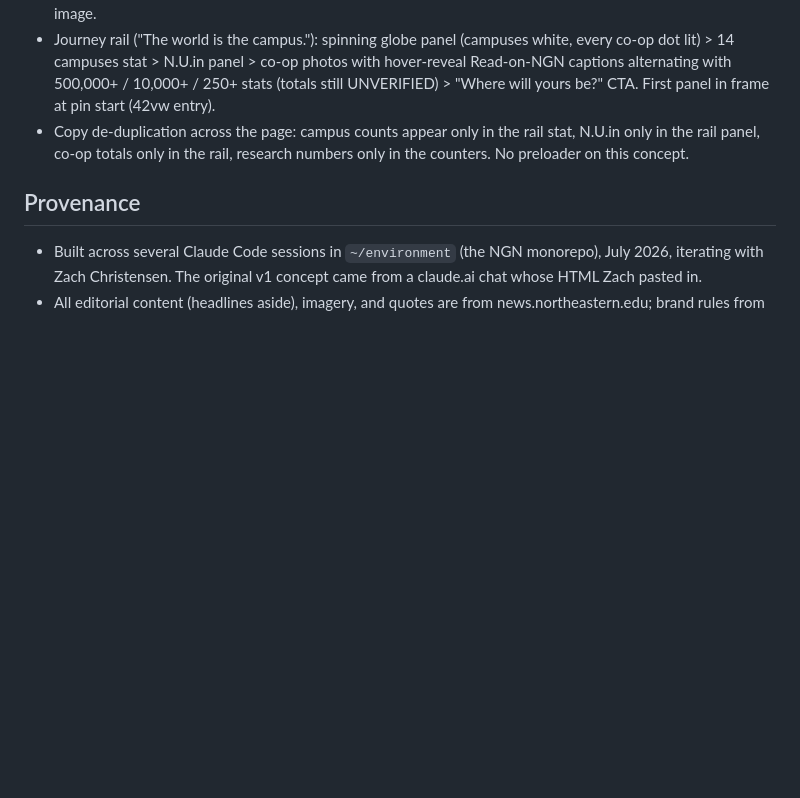
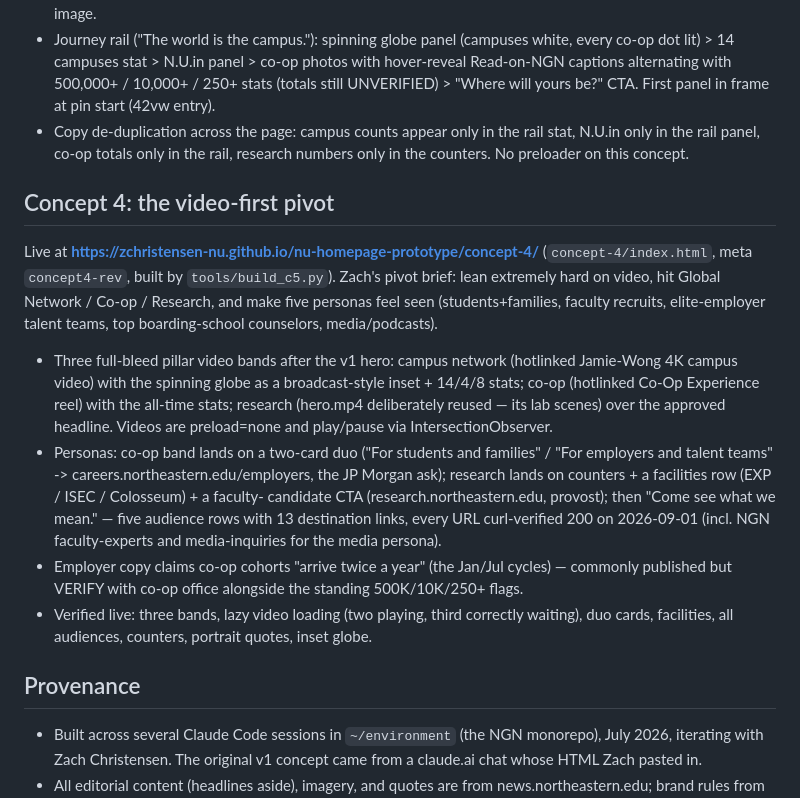
Before and after one commit to zchristensen-nu/nu-homepage-prototype, a Markdown page: HANDOFF.md, the part around the change. Rendered like a GitHub page; blank space fills up the shorter version.

Commit message:
Handoff: concept 4
Co-Authored-By: Claude Fable 5 <noreply@anthropic.com>

```diff
--- a/HANDOFF.md
+++ b/HANDOFF.md
@@ -308,6 +308,30 @@ fold the campuses and globe back into the co-op rail, and give research more bre
   N.U.in only in the rail panel, co-op totals only in the rail, research numbers only
   in the counters. No preloader on this concept.
 
+## Concept 4: the video-first pivot
+
+Live at **https://zchristensen-nu.github.io/nu-homepage-prototype/concept-4/**
+(`concept-4/index.html`, meta `concept4-rev`, built by `tools/build_c5.py`). Zach's pivot
+brief: lean extremely hard on video, hit Global Network / Co-op / Research, and make five
+personas feel seen (students+families, faculty recruits, elite-employer talent teams,
+top boarding-school counselors, media/podcasts).
+
+- Three full-bleed pillar video bands after the v1 hero: campus network (hotlinked
+  Jamie-Wong 4K campus video) with the spinning globe as a broadcast-style inset +
+  14/4/8 stats; co-op (hotlinked Co-Op Experience reel) with the all-time stats; research
+  (hero.mp4 deliberately reused — its lab scenes) over the approved headline. Videos are
+  preload=none and play/pause via IntersectionObserver.
+- Personas: co-op band lands on a two-card duo ("For students and families" / "For
+  employers and talent teams" -> careers.northeastern.edu/employers, the JP Morgan ask);
+  research lands on counters + a facilities row (EXP / ISEC / Colosseum) + a faculty-
+  candidate CTA (research.northeastern.edu, provost); then "Come see what we mean." — five
+  audience rows with 13 destination links, every URL curl-verified 200 on 2026-09-01
+  (incl. NGN faculty-experts and media-inquiries for the media persona).
+- Employer copy claims co-op cohorts "arrive twice a year" (the Jan/Jul cycles) — commonly
+  published but VERIFY with co-op office alongside the standing 500K/10K/250+ flags.
+- Verified live: three bands, lazy video loading (two playing, third correctly waiting),
+  duo cards, facilities, all audiences, counters, portrait quotes, inset globe.
+
 ## Provenance
 
 - Built across several Claude Code sessions in `~/environment` (the NGN monorepo), July
```
